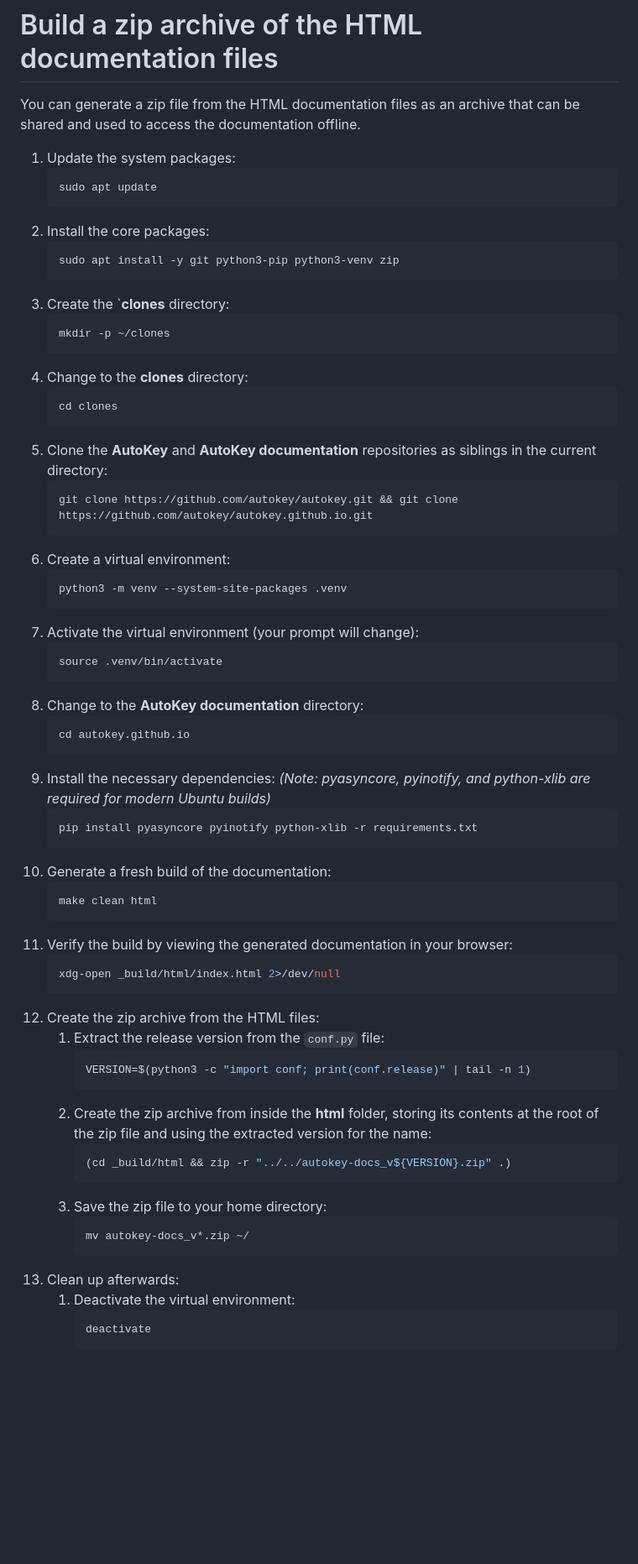
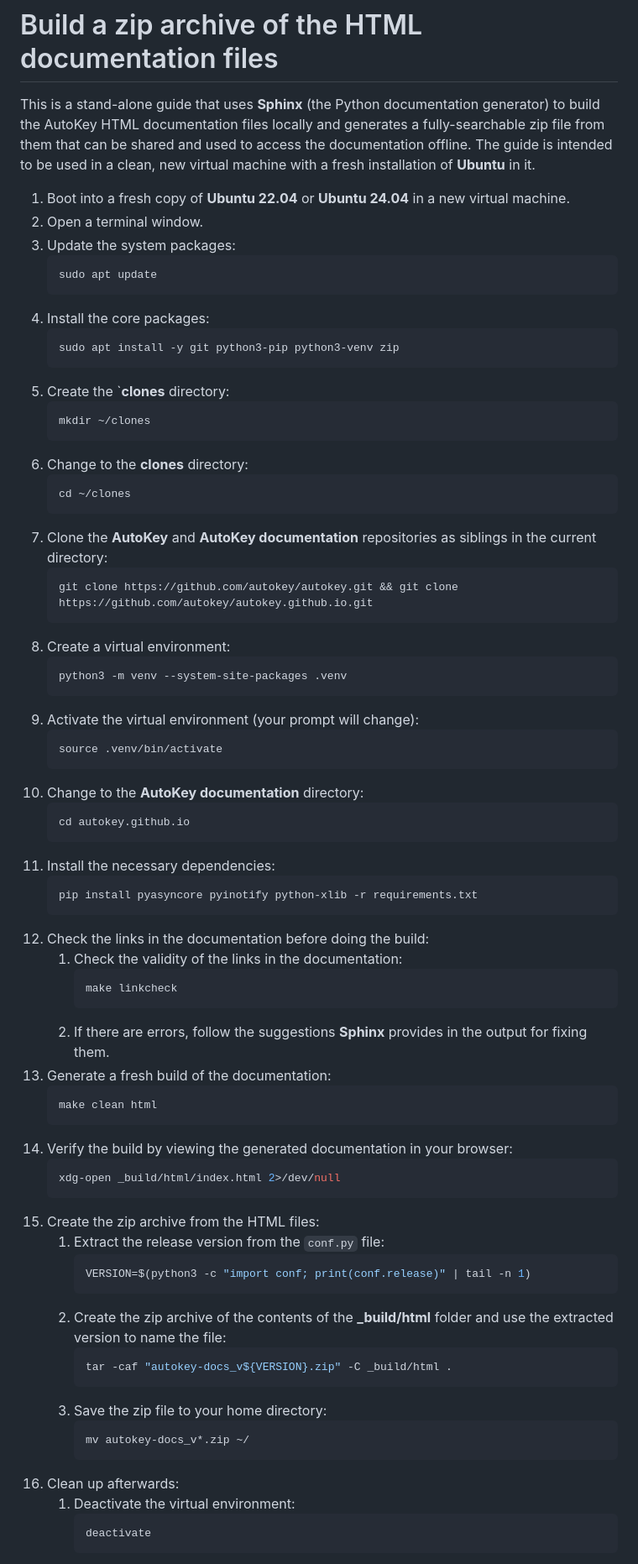
Before and after one commit to autokey/autokey.github.io, a Markdown page: guides/build-zip.md, the part around one of its changes. Shown at 84% size. GitHub-like rendering; blank space fills up the shorter version.

Commit message:
Revise build zip guide for AutoKey documentation
* Update the guide to include steps for building the AutoKey HTML documentation and creating a zip archive.
* Clarify instructions and add details for using **Sphinx** with Ubuntu.

````diff
--- a/guides/build-zip.md
+++ b/guides/build-zip.md
@@ -1,64 +1,71 @@
 # Build a zip archive of the HTML documentation files
-You can generate a zip file from the HTML documentation files as an archive that can be shared and used to access the documentation offline.
-1. Update the system packages:
+This is a stand-alone guide that uses **Sphinx** (the Python documentation generator) to build the AutoKey HTML documentation files locally and generates a fully-searchable zip file from them that can be shared and used to access the documentation offline. The guide is intended to be used in a clean, new virtual machine with a fresh installation of **Ubuntu** in it.
+1. Boot into a fresh copy of **Ubuntu 22.04** or **Ubuntu 24.04** in a new virtual machine.
+2. Open a terminal window.
+3. Update the system packages:
    ```bash
    sudo apt update
    ```
-2. Install the core packages:
+4. Install the core packages:
    ```bash
    sudo apt install -y git python3-pip python3-venv zip
    ```
-3. Create the `**clones** directory:
+5. Create the `**clones** directory:
    ```bash
-   mkdir -p ~/clones
+   mkdir ~/clones
    ```
-4. Change to the **clones** directory:
+6. Change to the **clones** directory:
    ```bash
-   cd clones
+   cd ~/clones
    ```
-5. Clone the **AutoKey** and **AutoKey documentation** repositories as siblings in the current directory:
+7. Clone the **AutoKey** and **AutoKey documentation** repositories as siblings in the current directory:
    ```bash
    git clone https://github.com/autokey/autokey.git && git clone https://github.com/autokey/autokey.github.io.git
    ```
-6. Create a virtual environment:
+8. Create a virtual environment:
    ```bash
    python3 -m venv --system-site-packages .venv
    ```
-7. Activate the virtual environment (your prompt will change):
+9. Activate the virtual environment (your prompt will change):
    ```bash
    source .venv/bin/activate
    ```
-8. Change to the **AutoKey documentation** directory:
-   ```bash
-   cd autokey.github.io
-   ```
-9. Install the necessary dependencies:
-   *(Note: pyasyncore, pyinotify, and python-xlib are required for modern Ubuntu builds)*
-   ```bash
-   pip install pyasyncore pyinotify python-xlib -r requirements.txt
-   ```
-10. Generate a fresh build of the documentation:
+10. Change to the **AutoKey documentation** directory:
+    ```bash
+    cd autokey.github.io
+    ```
+11. Install the necessary dependencies:
+    ```bash
+    pip install pyasyncore pyinotify python-xlib -r requirements.txt
+    ```
+12. Check the links in the documentation before doing the build:
+    1. Check the validity of the links in the documentation:
+       ```bash
+       make linkcheck
+       ```
+    2. If there are errors, follow the suggestions **Sphinx** provides in the output for fixing them.
+13. Generate a fresh build of the documentation:
     ```bash
     make clean html
     ```
-11. Verify the build by viewing the generated documentation in your browser:
+14. Verify the build by viewing the generated documentation in your browser:
     ```bash
     xdg-open _build/html/index.html 2>/dev/null
     ```
-12. Create the zip archive from the HTML files:
+15. Create the zip archive from the HTML files:
     1. Extract the release version from the `conf.py` file:
        ```bash
        VERSION=$(python3 -c "import conf; print(conf.release)" | tail -n 1)
        ```
-    2. Create the zip archive from inside the **html** folder, storing its contents at the root of the zip file and using the extracted version for the name:
+    2. Create the zip archive of the contents of the **_build/html** folder and use the extracted version to name the file:
        ```bash
-       (cd _build/html && zip -r "../../autokey-docs_v${VERSION}.zip" .)
+       tar -caf "autokey-docs_v${VERSION}.zip" -C _build/html .
        ```
     3. Save the zip file to your home directory:
        ```bash
        mv autokey-docs_v*.zip ~/
        ```
-13. Clean up afterwards:
+16. Clean up afterwards:
     1. Deactivate the virtual environment:
        ```bash
        deactivate
````
Also changed, not shown: other parts of guides/build-zip.md (+15 -1 lines).
